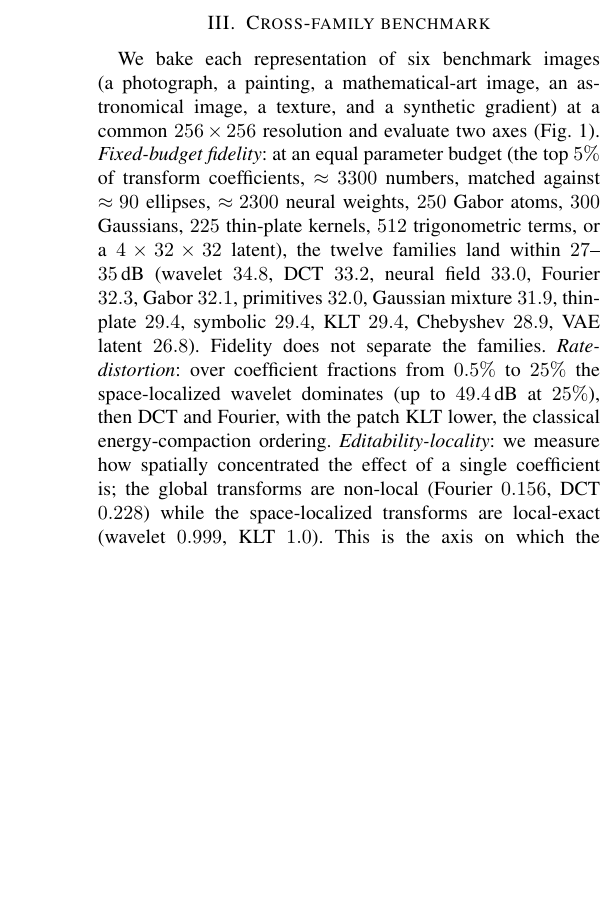
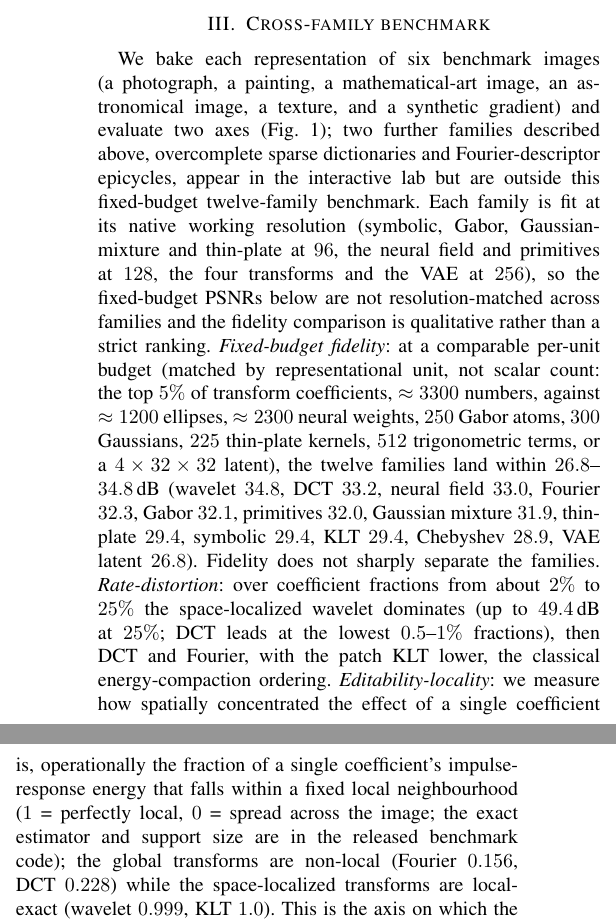
Before and after one commit to fsantibanezleal/CAOS_IMGLAB, a LaTeX paper (manuscripts/image-representation-editability/tex/main.tex): part of one column of page 2 of 4 before the commit and two parts of the columns of page 2 of 4 after it, the two joined at a grey line, cut so that both start at the same text, the shorter picture padded with empty space. Compiled offline with pdfLaTeX.

Commit message:
manuscript: v1.1 integrity revision of the IMGLAB preprint
Deep review (0 fabricated refs; all numbers match _bench/index.json). Fixes: removed the false
'common 256x256 resolution' claim, disclosed true per-family resolutions (96/128/256) and that the
PSNR comparison is not resolution-matched; fidelity band 26.8-34.8 dB (27 excluded VAE=26.8);
reframed 'equal budget' as matched-by-representational-unit; primitives ~1200 ellipses (not ~90);
wavelet RD lead scoped to >=2%; reconciled family count (2 lab-only families outside the twelve);
added the concentration-metric definition; corrected the make_figs reproducibility claim. 4 pp.

```diff
--- a/manuscripts/image-representation-editability/tex/main.tex
+++ b/manuscripts/image-representation-editability/tex/main.tex
@@ -37,4 +37,3 @@ handful of geometric primitives, as a small neural function of position, as an e
 formula, or as a code in the latent space of a generative model. We carry one image across twelve
 such families, on a common set of benchmark images and at a common parameter budget, and ask a
 question the fidelity literature does not: when you edit the parameters, what happens to the image?
-Two measured results and one finding follow. \emph{First}, at an equal parameter budget the twelve
@@ -157,18 +157,26 @@ coefficient of a space-localized transform is essentially local (wavelet $0.999$
 \end{figure*}
 
 We bake each representation of six benchmark images (a photograph, a painting, a mathematical-art
-image, an astronomical image, a texture, and a synthetic gradient) at a common $256\times256$
-resolution and evaluate two axes (Fig.~\ref{fig:bench}). \emph{Fixed-budget fidelity}: at an equal
-parameter budget (the top $5\%$ of transform coefficients, $\approx3300$ numbers, matched against
-$\approx90$ ellipses, $\approx2300$ neural weights, $250$ Gabor atoms, $300$ Gaussians, $225$
+image, an astronomical image, a texture, and a synthetic gradient) and evaluate two axes
+(Fig.~\ref{fig:bench}); two further families described above, overcomplete sparse dictionaries and
+Fourier-descriptor epicycles, appear in the interactive lab but are outside this fixed-budget
+twelve-family benchmark. Each family is fit at its native working resolution (symbolic, Gabor,
+Gaussian-mixture and thin-plate at $96$, the neural field and primitives at $128$, the four
+transforms and the VAE at $256$), so the fixed-budget PSNRs below are not resolution-matched across
+families and the fidelity comparison is qualitative rather than a strict ranking.
+\emph{Fixed-budget fidelity}: at a comparable per-unit budget (matched by representational unit, not
+scalar count: the top $5\%$ of transform coefficients, $\approx3300$ numbers, against $\approx1200$
+ellipses, $\approx2300$ neural weights, $250$ Gabor atoms, $300$ Gaussians, $225$
 thin-plate kernels, $512$ trigonometric terms, or a $4\times32\times32$ latent), the twelve families
-land within $27$--$35$\,dB (wavelet $34.8$, DCT $33.2$, neural field $33.0$, Fourier $32.3$, Gabor
+land within $26.8$--$34.8$\,dB (wavelet $34.8$, DCT $33.2$, neural field $33.0$, Fourier $32.3$, Gabor
 $32.1$, primitives $32.0$, Gaussian mixture $31.9$, thin-plate $29.4$, symbolic $29.4$, KLT $29.4$,
-Chebyshev $28.9$, VAE latent $26.8$). Fidelity does not separate the families. \emph{Rate-distortion}:
-over coefficient fractions from $0.5\%$ to $25\%$ the space-localized wavelet dominates (up to
-$49.4$\,dB at $25\%$), then DCT and Fourier, with the patch KLT lower, the classical energy-compaction
-ordering. \emph{Editability-locality}: we measure how spatially concentrated the effect of a single
-coefficient is; the global transforms are non-local (Fourier $0.156$, DCT $0.228$) while the
+Chebyshev $28.9$, VAE latent $26.8$). Fidelity does not sharply separate the families. \emph{Rate-distortion}:
+over coefficient fractions from about $2\%$ to $25\%$ the space-localized wavelet dominates (up to
+$49.4$\,dB at $25\%$; DCT leads at the lowest $0.5$--$1\%$ fractions), then DCT and Fourier, with the
+patch KLT lower, the classical energy-compaction ordering. \emph{Editability-locality}: we measure how spatially concentrated the effect of a single
+coefficient is, operationally the fraction of a single coefficient's impulse-response energy that
+falls within a fixed local neighbourhood ($1$ = perfectly local, $0$ = spread across the image; the
+exact estimator and support size are in the released benchmark code); the global transforms are non-local (Fourier $0.156$, DCT $0.228$) while the
 space-localized transforms are local-exact (wavelet $0.999$, KLT $1.0$). This is the axis on which the
 families genuinely differ.
 
```
Also changed, not shown: manuscripts/image-representation-editability/main.pdf, manuscripts/image-representation-editability/tex/main.tex (14 more changed lines).
